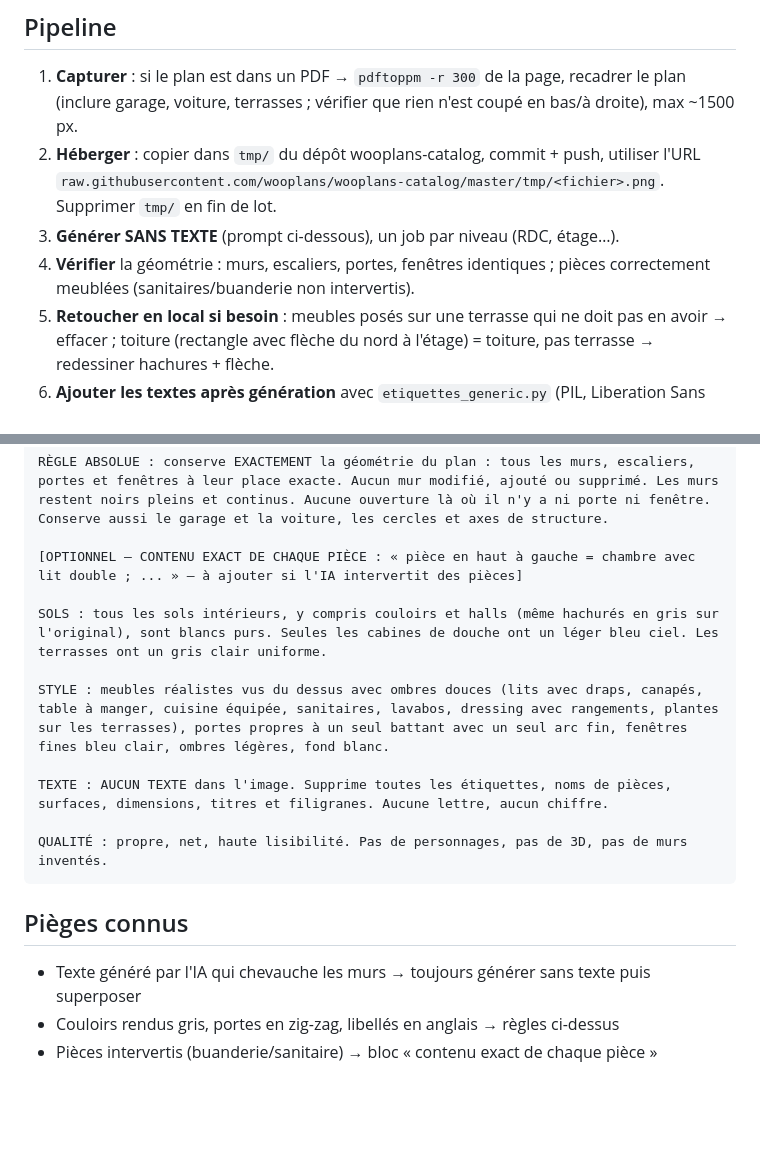
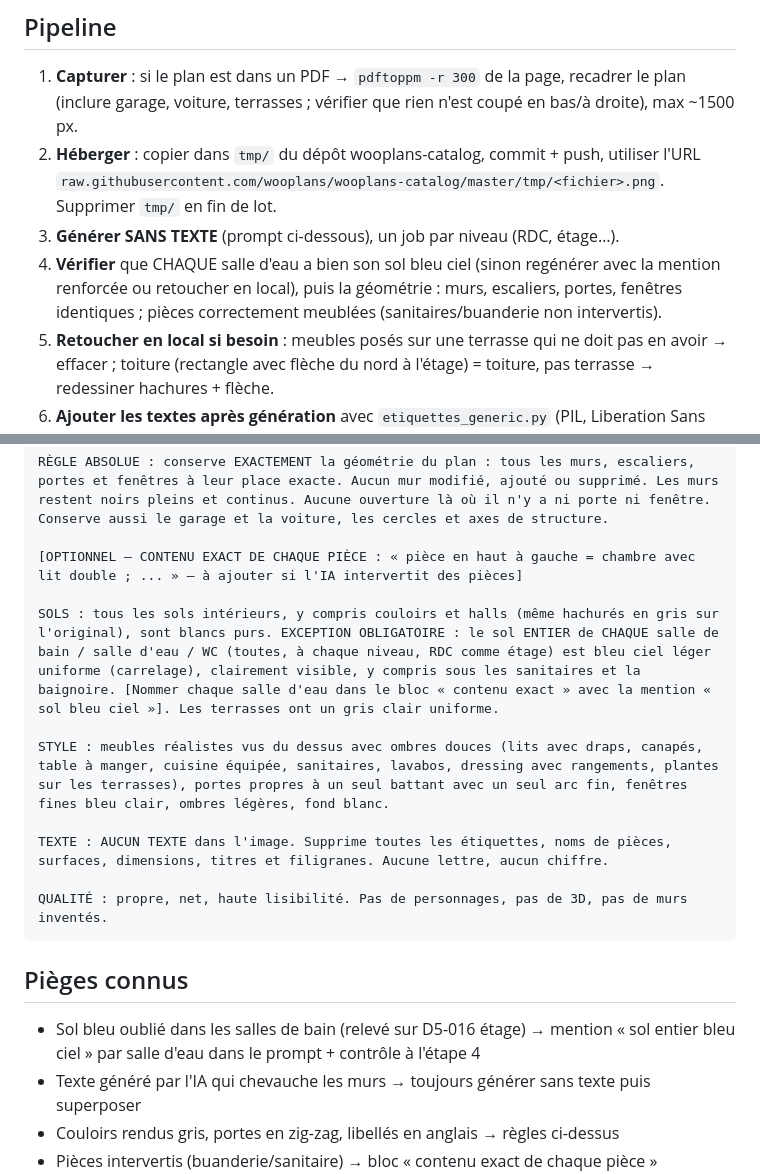
Before and after one commit to wooplans/wooplans-catalog, a Markdown page: docs/plans-2d-ameliores/REGLE.md, 2 parts joined by grey strips. Rendered like a GitHub page; blank space fills up the shorter version.

Commit message:
REGLE 2D améliorés : sol bleu obligatoire dans toutes les salles d'eau
Co-Authored-By: Claude Sonnet 5.5 <noreply@anthropic.com>
Claude-Session: https://claude.ai/code/session_01UD13oTL7rKqdaa8gHPjMPd

````diff
--- a/docs/plans-2d-ameliores/REGLE.md
+++ b/docs/plans-2d-ameliores/REGLE.md
@@ -15,7 +15,7 @@ Transformer un plan de distribution « 2D simple » (dessin CAO, PDF) en rendu 2
 1. **Capturer** : si le plan est dans un PDF → `pdftoppm -r 300` de la page, recadrer le plan (inclure garage, voiture, terrasses ; vérifier que rien n'est coupé en bas/à droite), max ~1500 px.
 2. **Héberger** : copier dans `tmp/` du dépôt wooplans-catalog, commit + push, utiliser l'URL `raw.githubusercontent.com/wooplans/wooplans-catalog/master/tmp/<fichier>.png`. Supprimer `tmp/` en fin de lot.
 3. **Générer SANS TEXTE** (prompt ci-dessous), un job par niveau (RDC, étage…).
-4. **Vérifier** la géométrie : murs, escaliers, portes, fenêtres identiques ; pièces correctement meublées (sanitaires/buanderie non intervertis).
+4. **Vérifier** que CHAQUE salle d'eau a bien son sol bleu ciel (sinon regénérer avec la mention renforcée ou retoucher en local), puis la géométrie : murs, escaliers, portes, fenêtres identiques ; pièces correctement meublées (sanitaires/buanderie non intervertis).
 5. **Retoucher en local si besoin** : meubles posés sur une terrasse qui ne doit pas en avoir → effacer ; toiture (rectangle avec flèche du nord à l'étage) = toiture, pas terrasse → redessiner hachures + flèche.
 6. **Ajouter les textes après génération** avec `etiquettes_generic.py` (PIL, Liberation Sans Bold) : nom en noir, surface en rouge, en français. Pièces étroites : 3 lignes courtes. Garder la notation d'origine des surfaces (virgules, `*`). Aucun texte ne touche un mur ou une porte ; ajuster et relancer.
 7. **Livrer** les PNG finaux + résumé court (points à vérifier).
@@ -39,7 +39,7 @@ RÈGLE ABSOLUE : conserve EXACTEMENT la géométrie du plan : tous les murs, esc
 
 [OPTIONNEL — CONTENU EXACT DE CHAQUE PIÈCE : « pièce en haut à gauche = chambre avec lit double ; ... » — à ajouter si l'IA intervertit des pièces]
 
-SOLS : tous les sols intérieurs, y compris couloirs et halls (même hachurés en gris sur l'original), sont blancs purs. Seules les cabines de douche ont un léger bleu ciel. Les terrasses ont un gris clair uniforme.
+SOLS : tous les sols intérieurs, y compris couloirs et halls (même hachurés en gris sur l'original), sont blancs purs. EXCEPTION OBLIGATOIRE : le sol ENTIER de CHAQUE salle de bain / salle d'eau / WC (toutes, à chaque niveau, RDC comme étage) est bleu ciel léger uniforme (carrelage), clairement visible, y compris sous les sanitaires et la baignoire. [Nommer chaque salle d'eau dans le bloc « contenu exact » avec la mention « sol bleu ciel »]. Les terrasses ont un gris clair uniforme.
 
 STYLE : meubles réalistes vus du dessus avec ombres douces (lits avec draps, canapés, table à manger, cuisine équipée, sanitaires, lavabos, dressing avec rangements, plantes sur les terrasses), portes propres à un seul battant avec un seul arc fin, fenêtres fines bleu clair, ombres légères, fond blanc.
 
@@ -49,6 +49,7 @@ QUALITÉ : propre, net, haute lisibilité. Pas de personnages, pas de 3D, pas de
 ```
 
 ## Pièges connus
+- Sol bleu oublié dans les salles de bain (relevé sur D5-016 étage) → mention « sol entier bleu ciel » par salle d'eau dans le prompt + contrôle à l'étape 4
 - Texte généré par l'IA qui chevauche les murs → toujours générer sans texte puis superposer
 - Couloirs rendus gris, portes en zig-zag, libellés en anglais → règles ci-dessus
 - Pièces intervertis (buanderie/sanitaire) → bloc « contenu exact de chaque pièce »
````
